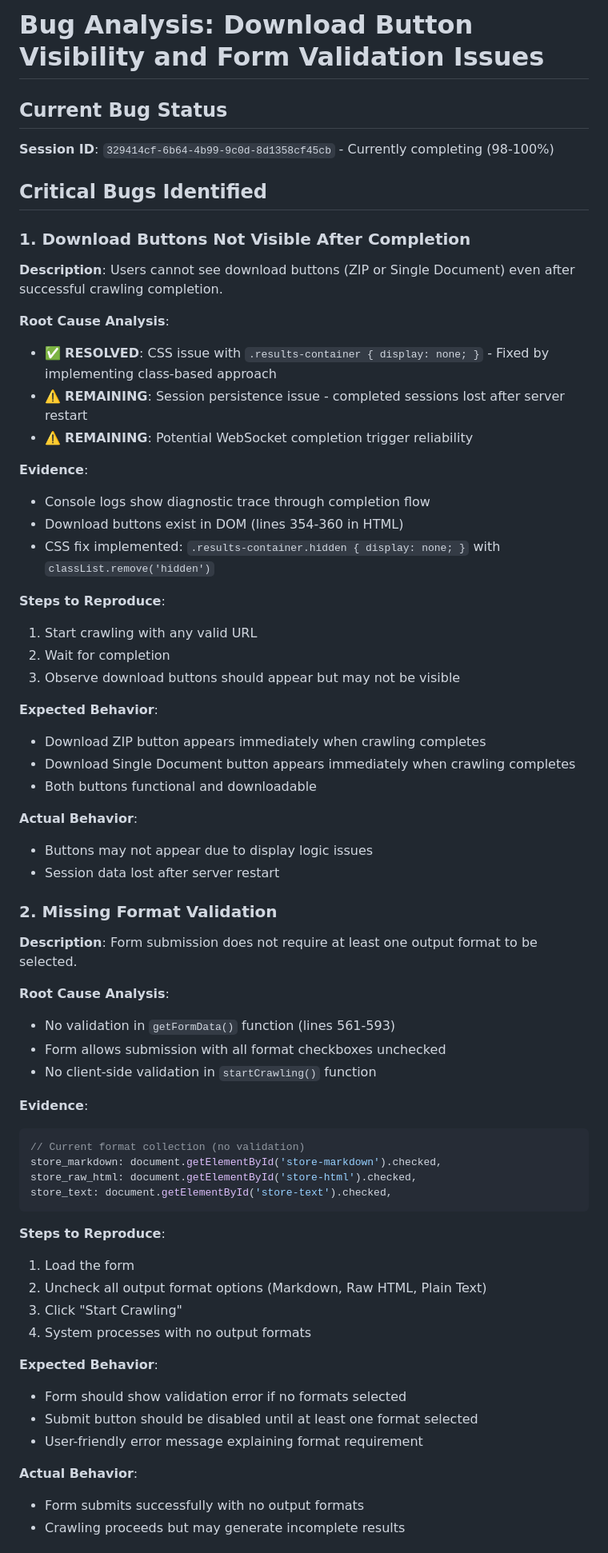
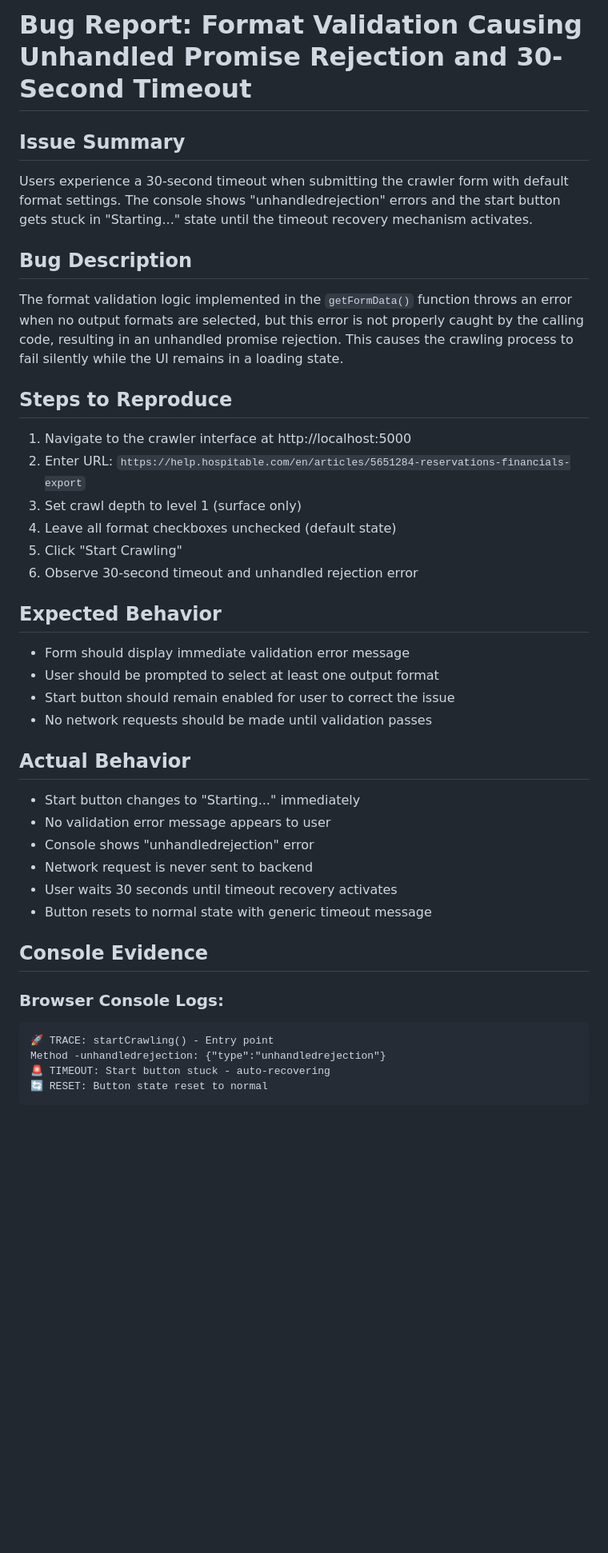
Before and after one commit to matthewmetros/Documentation-Crawler, a Markdown page: bugfix.md, the part around one of its changes. Shown at 80% size. Drawn GitHub-style; blank space fills up the shorter version.

````diff
--- a/bugfix.md
+++ b/bugfix.md
@@ -1,65 +1,40 @@
-# Bug Analysis: Download Button Visibility and Form Validation Issues
+# Bug Report: Format Validation Causing Unhandled Promise Rejection and 30-Second Timeout
 
-## Current Bug Status
-**Session ID**: `329414cf-6b64-4b99-9c0d-8d1358cf45cb` - Currently completing (98-100%)
+## Issue Summary
+Users experience a 30-second timeout when submitting the crawler form with default format settings. The console shows "unhandledrejection" errors and the start button gets stuck in "Starting..." state until the timeout recovery mechanism activates.
 
-## Critical Bugs Identified
+## Bug Description
+The format validation logic implemented in the `getFormData()` function throws an error when no output formats are selected, but this error is not properly caught by the calling code, resulting in an unhandled promise rejection. This causes the crawling process to fail silently while the UI remains in a loading state.
 
-### 1. Download Buttons Not Visible After Completion
-**Description**: Users cannot see download buttons (ZIP or Single Document) even after successful crawling completion.
+## Steps to Reproduce
+1. Navigate to the crawler interface at http://localhost:5000
+2. Enter URL: `https://help.hospitable.com/en/articles/5651284-reservations-financials-export`
+3. Set crawl depth to level 1 (surface only)
+4. Leave all format checkboxes unchecked (default state)
+5. Click "Start Crawling"
+6. Observe 30-second timeout and unhandled rejection error
 
-**Root Cause Analysis**:
-- ✅ **RESOLVED**: CSS issue with `.results-container { display: none; }` - Fixed by implementing class-based approach
-- ⚠️ **REMAINING**: Session persistence issue - completed sessions lost after server restart
-- ⚠️ **REMAINING**: Potential WebSocket completion trigger reliability
+## Expected Behavior
+- Form should display immediate validation error message
+- User should be prompted to select at least one output format
+- Start button should remain enabled for user to correct the issue
+- No network requests should be made until validation passes
 
-**Evidence**:
-- Console logs show diagnostic trace through completion flow
-- Download buttons exist in DOM (lines 354-360 in HTML)
-- CSS fix implemented: `.results-container.hidden { display: none; }` with `classList.remove('hidden')`
+## Actual Behavior
+- Start button changes to "Starting..." immediately
+- No validation error message appears to user
+- Console shows "unhandledrejection" error
+- Network request is never sent to backend
+- User waits 30 seconds until timeout recovery activates
+- Button resets to normal state with generic timeout message
 
-**Steps to Reproduce**:
-1. Start crawling with any valid URL
-2. Wait for completion
-3. Observe download buttons should appear but may not be visible
+## Console Evidence
 
-**Expected Behavior**:
-- Download ZIP button appears immediately when crawling completes
-- Download Single Document button appears immediately when crawling completes
-- Both buttons functional and downloadable
-
-**Actual Behavior**:
-- Buttons may not appear due to display logic issues
-- Session data lost after server restart
-
-### 2. Missing Format Validation
-**Description**: Form submission does not require at least one output format to be selected.
-
-**Root Cause Analysis**:
-- No validation in `getFormData()` function (lines 561-593)
-- Form allows submission with all format checkboxes unchecked
-- No client-side validation in `startCrawling()` function
-
-**Evidence**:
-```javascript
-// Current format collection (no validation)
-store_markdown: document.getElementById('store-markdown').checked,
-store_raw_html: document.getElementById('store-html').checked,
-store_text: document.getElementById('store-text').checked,
+### Browser Console Logs:
+```
+🚀 TRACE: startCrawling() - Entry point
+Method -unhandledrejection: {"type":"unhandledrejection"}
+🚨 TIMEOUT: Start button stuck - auto-recovering
+🔄 RESET: Button state reset to normal
 ```
 
-**Steps to Reproduce**:
-1. Load the form
-2. Uncheck all output format options (Markdown, Raw HTML, Plain Text)
-3. Click "Start Crawling"
-4. System processes with no output formats
-
-**Expected Behavior**:
-- Form should show validation error if no formats selected
-- Submit button should be disabled until at least one format selected
-- User-friendly error message explaining format requirement
-
-**Actual Behavior**:
-- Form submits successfully with no output formats
-- Crawling proceeds but may generate incomplete results
-
````
Also changed, not shown: other parts of bugfix.md (+89 -104 lines), step-by-step-fix-plan.md (+137 -97 lines).
